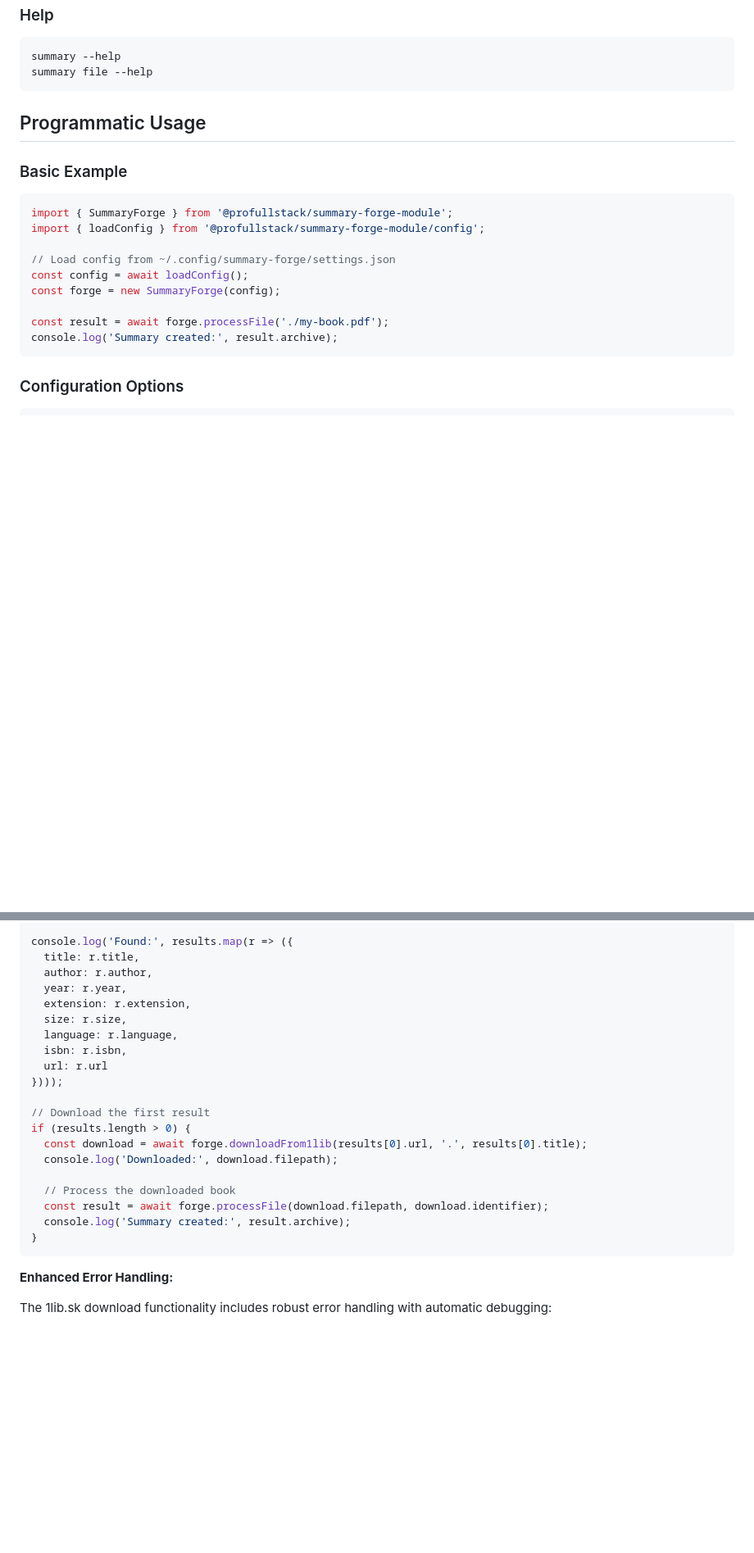
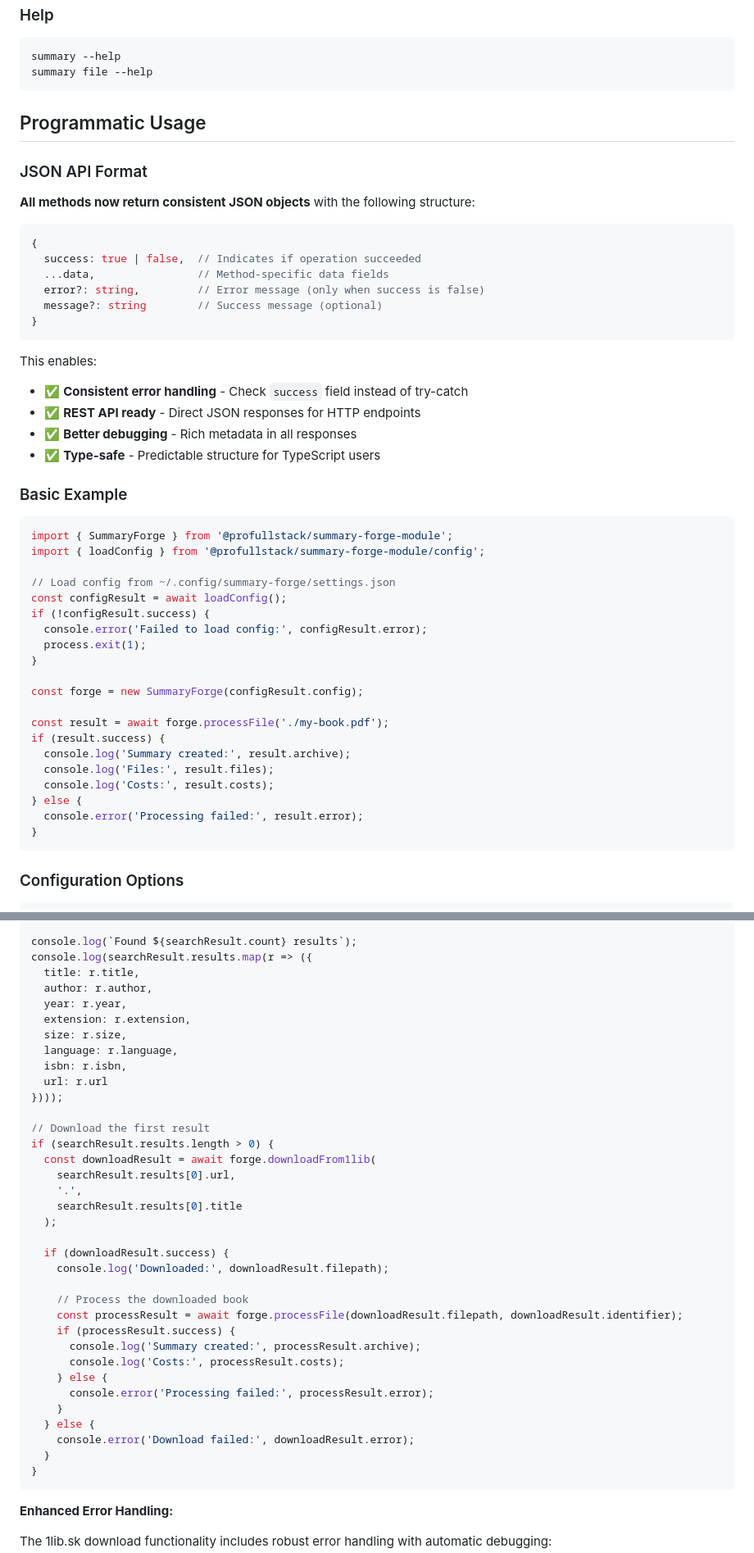
Before and after one commit to profullstack/summary-forge-module, a Markdown page: README.md, 2 parts joined by grey strips. Shown at 82% size. GitHub-like rendering; blank space fills up the shorter version.

````diff
--- a/README.md
+++ b/README.md
@@ -223,6 +223,25 @@ summary file --help
 
 ## Programmatic Usage
 
+### JSON API Format
+
+**All methods now return consistent JSON objects** with the following structure:
+
+```javascript
+{
+  success: true | false,  // Indicates if operation succeeded
+  ...data,                // Method-specific data fields
+  error?: string,         // Error message (only when success is false)
+  message?: string        // Success message (optional)
+}
+```
+
+This enables:
+- ✅ **Consistent error handling** - Check `success` field instead of try-catch
+- ✅ **REST API ready** - Direct JSON responses for HTTP endpoints
+- ✅ **Better debugging** - Rich metadata in all responses
+- ✅ **Type-safe** - Predictable structure for TypeScript users
+
 ### Basic Example
 
 ```javascript
@@ -230,11 +249,22 @@ import { SummaryForge } from '@profullstack/summary-forge-module';
 import { loadConfig } from '@profullstack/summary-forge-module/config';
 
 // Load config from ~/.config/summary-forge/settings.json
-const config = await loadConfig();
-const forge = new SummaryForge(config);
+const configResult = await loadConfig();
+if (!configResult.success) {
+  console.error('Failed to load config:', configResult.error);
+  process.exit(1);
+}
+
+const forge = new SummaryForge(configResult.config);
 
 const result = await forge.processFile('./my-book.pdf');
-console.log('Summary created:', result.archive);
+if (result.success) {
+  console.log('Summary created:', result.archive);
+  console.log('Files:', result.files);
+  console.log('Costs:', result.costs);
+} else {
+  console.error('Processing failed:', result.error);
+}
 ```
 
 ### Configuration Options
@@ -381,5 +406,6 @@ const advancedResults = await forge.search1lib('JavaScript', {
 
-console.log('Found:', results.map(r => ({
+console.log(`Found ${searchResult.count} results`);
+console.log(searchResult.results.map(r => ({
   title: r.title,
   author: r.author,
   year: r.year,
@@ -391,13 +417,27 @@ console.log('Found:', results.map(r => ({
 })));
 
 // Download the first result
-if (results.length > 0) {
-  const download = await forge.downloadFrom1lib(results[0].url, '.', results[0].title);
-  console.log('Downloaded:', download.filepath);
+if (searchResult.results.length > 0) {
+  const downloadResult = await forge.downloadFrom1lib(
+    searchResult.results[0].url,
+    '.',
+    searchResult.results[0].title
+  );
 
-  // Process the downloaded book
-  const result = await forge.processFile(download.filepath, download.identifier);
-  console.log('Summary created:', result.archive);
+  if (downloadResult.success) {
+    console.log('Downloaded:', downloadResult.filepath);
+
+    // Process the downloaded book
+    const processResult = await forge.processFile(downloadResult.filepath, downloadResult.identifier);
+    if (processResult.success) {
+      console.log('Summary created:', processResult.archive);
+      console.log('Costs:', processResult.costs);
+    } else {
+      console.error('Processing failed:', processResult.error);
+    }
+  } else {
+    console.error('Download failed:', downloadResult.error);
+  }
 }
 ```
 
````
Also changed, not shown: other parts of README.md (+127 -84 lines), JSON_MIGRATION_COMPLETE.md (added, +357 -0 lines), TASK_BREAKDOWN.md (+25 -19 lines).
